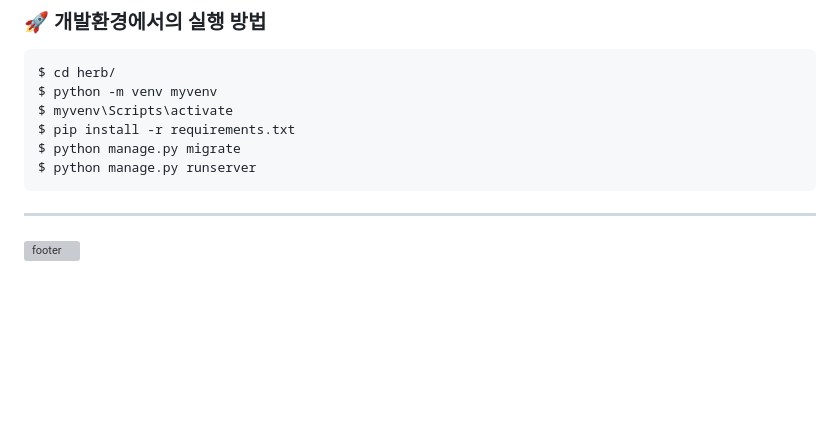
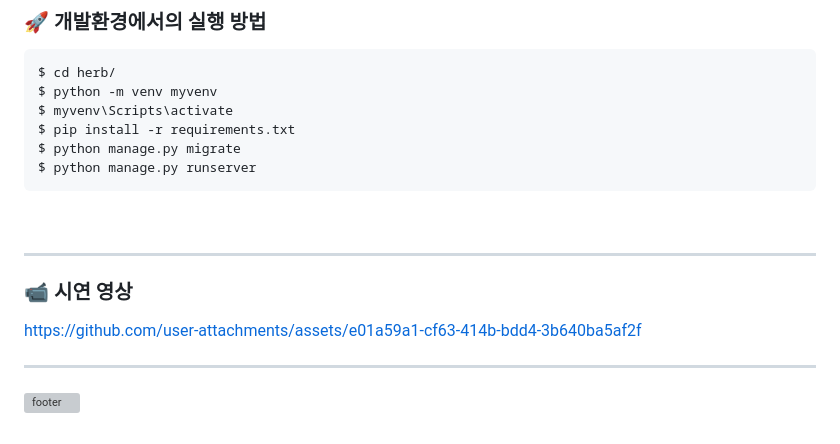
Before and after one commit to 2026-HERETHON/2026-herethon-17, a Markdown page: README.md, the part around the change. Rendered like a GitHub page; blank space fills up the shorter version; grey boxes are pictures that could not be loaded.

````diff
--- a/README.md
+++ b/README.md
@@ -347,6 +347,13 @@ $ pip install -r requirements.txt
 $ python manage.py migrate
 $ python manage.py runserver
 ```
+
+<br>
+
+---
+### 📹 시연 영상
+https://github.com/user-attachments/assets/e01a59a1-cf63-414b-bdd4-3b640ba5af2f
+
 <hr/>
 
 ![footer](https://capsule-render.vercel.app/api?type=waving&height=150&color=0:DEF7E5,50:BFEAD5,100:8FD3B6&section=footer)
````
